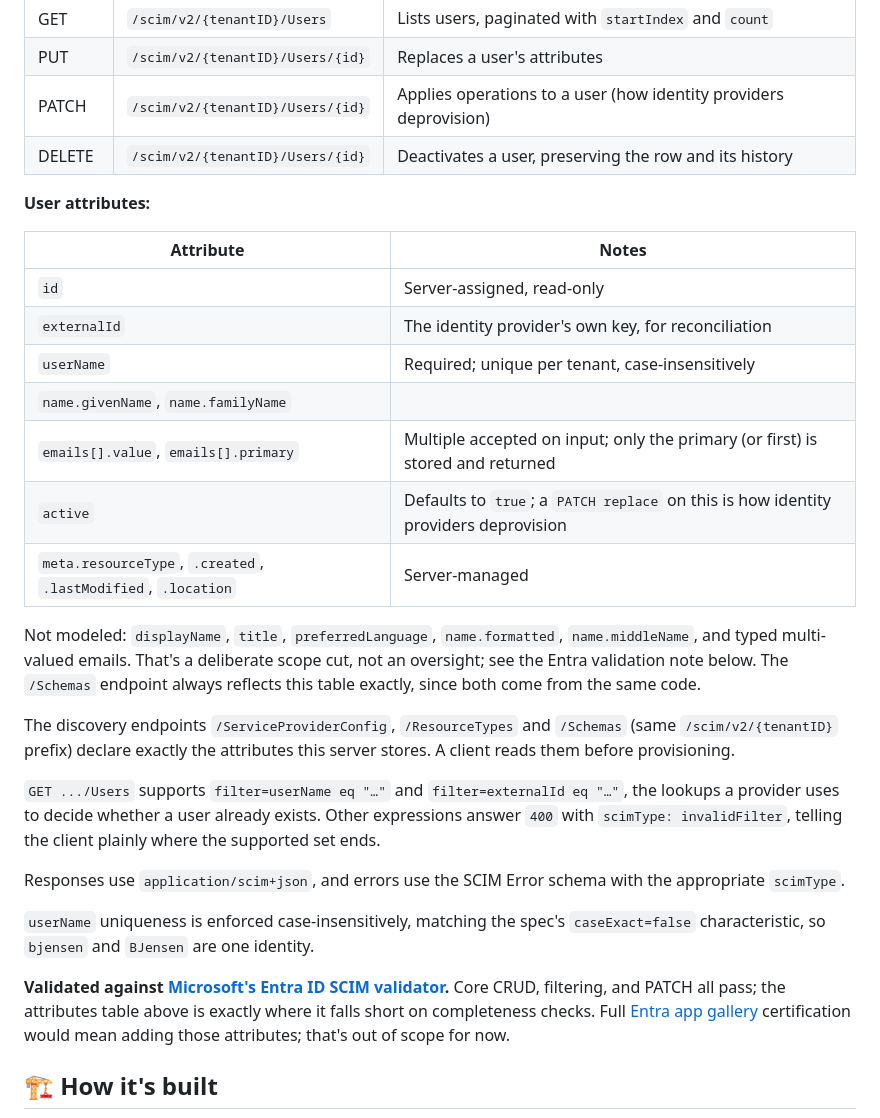
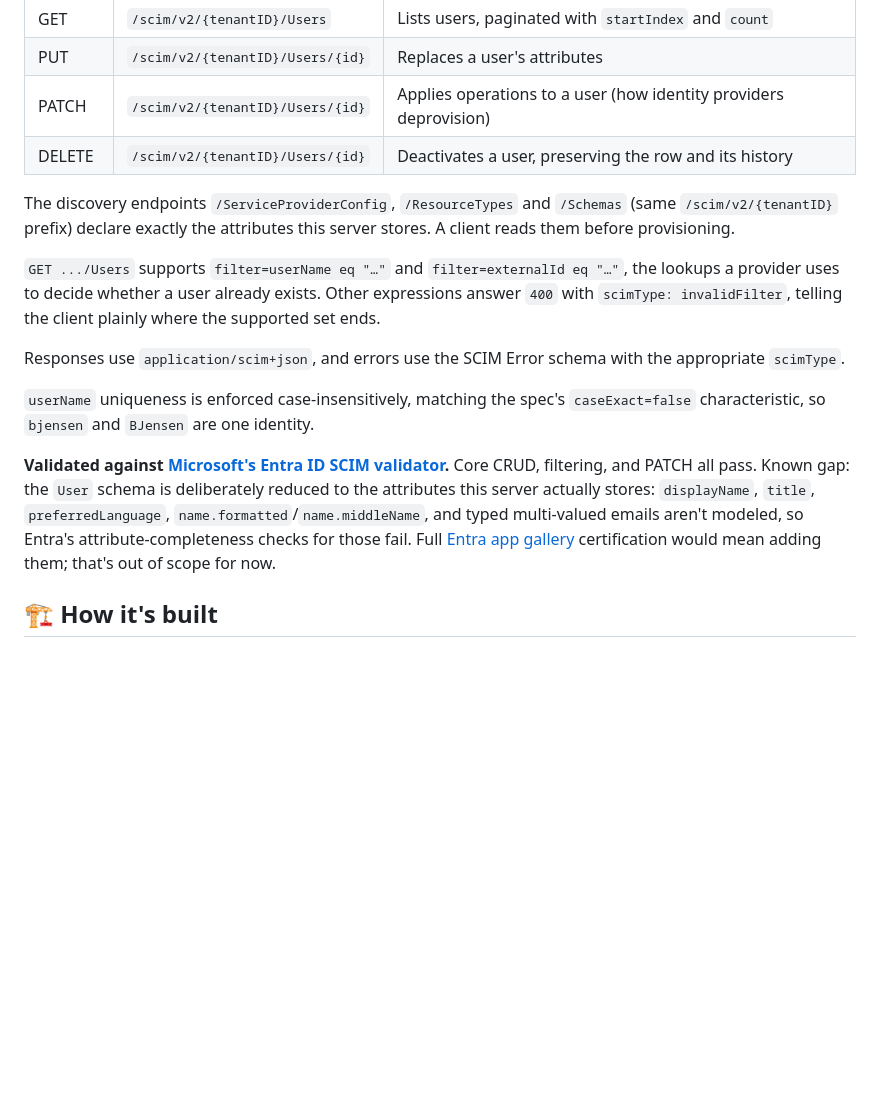
Before and after one commit to meghamahna/SCIMage, a Markdown page: README.md, the part around the change. Rendered like a GitHub page; blank space fills up the shorter version.

Commit message:
Revert "docs: add a supported-attributes table next to the endpoint table in README"
This reverts commit b9751a919da520138593950278c333bf1d94482e.

```diff
--- a/README.md
+++ b/README.md
@@ -34,20 +34,6 @@ SCIMage is the *service provider* side of SCIM: the endpoint an identity provide
 | PATCH  | `/scim/v2/{tenantID}/Users/{id}`  | Applies operations to a user (how identity providers deprovision)               |
 | DELETE | `/scim/v2/{tenantID}/Users/{id}`  | Deactivates a user, preserving the row and its history                          |
 
-**User attributes:**
-
-| Attribute | Notes |
-| --- | --- |
-| `id` | Server-assigned, read-only |
-| `externalId` | The identity provider's own key, for reconciliation |
-| `userName` | Required; unique per tenant, case-insensitively |
-| `name.givenName`, `name.familyName` | |
-| `emails[].value`, `emails[].primary` | Multiple accepted on input; only the primary (or first) is stored and returned |
-| `active` | Defaults to `true`; a `PATCH replace` on this is how identity providers deprovision |
-| `meta.resourceType`, `.created`, `.lastModified`, `.location` | Server-managed |
-
-Not modeled: `displayName`, `title`, `preferredLanguage`, `name.formatted`, `name.middleName`, and typed multi-valued emails. That's a deliberate scope cut, not an oversight; see the Entra validation note below. The `/Schemas` endpoint always reflects this table exactly, since both come from the same code.
-
 The discovery endpoints `/ServiceProviderConfig`, `/ResourceTypes` and `/Schemas` (same `/scim/v2/{tenantID}` prefix) declare exactly the attributes this server stores. A client reads them before provisioning.
 
 `GET .../Users` supports `filter=userName eq "…"` and `filter=externalId eq "…"`, the lookups a provider uses to decide whether a user already exists. Other expressions answer `400` with `scimType: invalidFilter`, telling the client plainly where the supported set ends.
@@ -56,7 +42,7 @@ Responses use `application/scim+json`, and errors use the SCIM Error schema with
 
 `userName` uniqueness is enforced case-insensitively, matching the spec's `caseExact=false` characteristic, so `bjensen` and `BJensen` are one identity.
 
-**Validated against [Microsoft's Entra ID SCIM validator](https://scimvalidator.microsoft.com/).** Core CRUD, filtering, and PATCH all pass; the attributes table above is exactly where it falls short on completeness checks. Full [Entra app gallery](https://learn.microsoft.com/en-us/entra/identity/app-provisioning/) certification would mean adding those attributes; that's out of scope for now.
+**Validated against [Microsoft's Entra ID SCIM validator](https://scimvalidator.microsoft.com/).** Core CRUD, filtering, and PATCH all pass. Known gap: the `User` schema is deliberately reduced to the attributes this server actually stores: `displayName`, `title`, `preferredLanguage`, `name.formatted`/`name.middleName`, and typed multi-valued emails aren't modeled, so Entra's attribute-completeness checks for those fail. Full [Entra app gallery](https://learn.microsoft.com/en-us/entra/identity/app-provisioning/) certification would mean adding them; that's out of scope for now.
 
 ## 🏗️ How it's built
 
```
